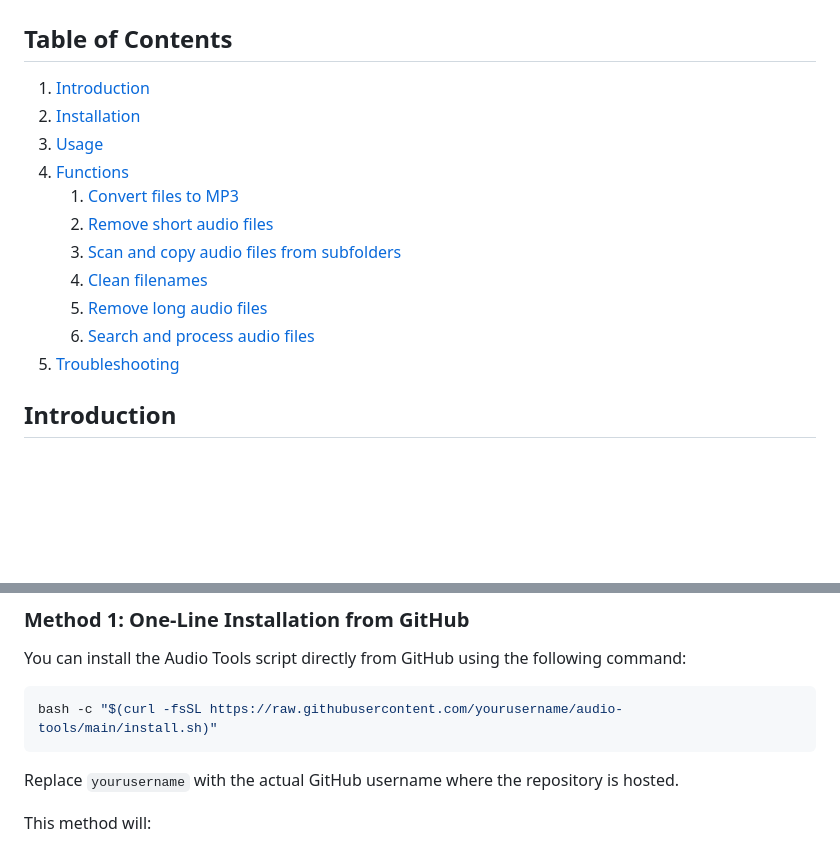
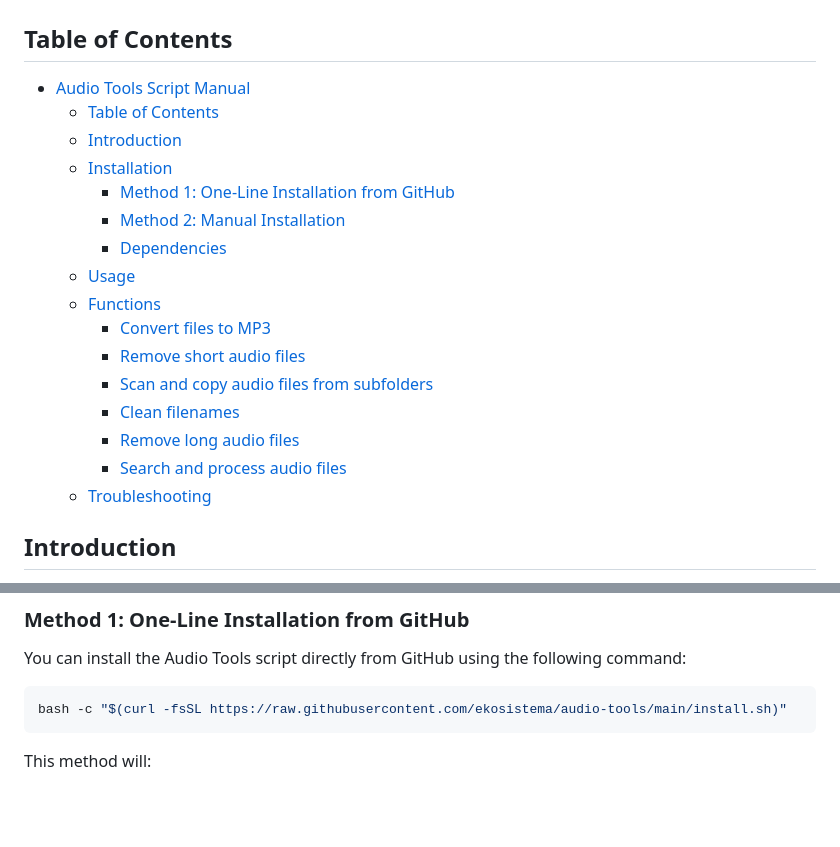
Before and after one commit to ekosistema/audio-tools, a Markdown page: README.md, 2 parts joined by grey strips. GitHub-like rendering; blank space fills up the shorter version.

````diff
--- a/README.md
+++ b/README.md
@@ -1,17 +1,22 @@
 # Audio Tools Script Manual
 
 ## Table of Contents
-1. [Introduction](#introduction)
-2. [Installation](#installation)
-3. [Usage](#usage)
-4. [Functions](#functions)
-   1. [Convert files to MP3](#convert-files-to-mp3)
-   2. [Remove short audio files](#remove-short-audio-files)
-   3. [Scan and copy audio files from subfolders](#scan-and-copy-audio-files-from-subfolders)
-   4. [Clean filenames](#clean-filenames)
-   5. [Remove long audio files](#remove-long-audio-files)
-   6. [Search and process audio files](#search-and-process-audio-files)
-5. [Troubleshooting](#troubleshooting)
+- [Audio Tools Script Manual](#audio-tools-script-manual)
+  - [Table of Contents](#table-of-contents)
+  - [Introduction](#introduction)
+  - [Installation](#installation)
+    - [Method 1: One-Line Installation from GitHub](#method-1-one-line-installation-from-github)
+    - [Method 2: Manual Installation](#method-2-manual-installation)
+    - [Dependencies](#dependencies)
+  - [Usage](#usage)
+  - [Functions](#functions)
+    - [Convert files to MP3](#convert-files-to-mp3)
+    - [Remove short audio files](#remove-short-audio-files)
+    - [Scan and copy audio files from subfolders](#scan-and-copy-audio-files-from-subfolders)
+    - [Clean filenames](#clean-filenames)
+    - [Remove long audio files](#remove-long-audio-files)
+    - [Search and process audio files](#search-and-process-audio-files)
+  - [Troubleshooting](#troubleshooting)
 
 ## Introduction
 
@@ -26,10 +31,8 @@ There are two ways to install the Audio Tools script:
 You can install the Audio Tools script directly from GitHub using the following command:
 
 ```bash
-bash -c "$(curl -fsSL https://raw.githubusercontent.com/yourusername/audio-tools/main/install.sh)"
+bash -c "$(curl -fsSL https://raw.githubusercontent.com/ekosistema/audio-tools/main/install.sh)"
 ```
-
-Replace `yourusername` with the actual GitHub username where the repository is hosted.
 
 This method will:
 - Install necessary dependencies (ffmpeg and sed)
````
